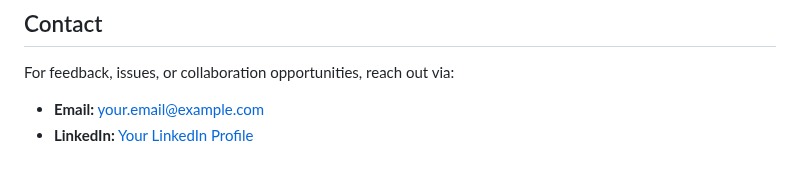
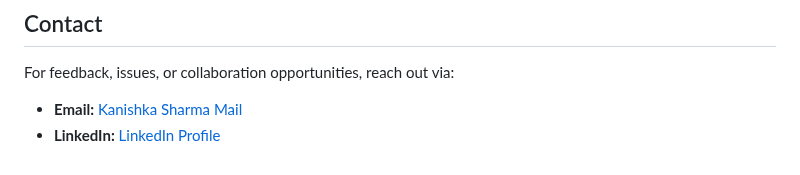
Before and after one commit to SharmaKanishkaa/AI-Summarization-and-QnA-for-Youtube-and-Wikipedia, a Markdown page: README.md, the part around the change. GitHub-like rendering.

```diff
--- a/README.md
+++ b/README.md
@@ -194,5 +194,5 @@ streamlit run app.py
 
 For feedback, issues, or collaboration opportunities, reach out via:
 
-* **Email:** [your.email@example.com](mailto:sharmakanishka1604@gmail.com)
-* **LinkedIn:** [Your LinkedIn Profile](www.linkedin.com/in/sharma-kanishka16)
+* **Email:** [Kanishka Sharma Mail](mailto:sharmakanishka1604@gmail.com)
+* **LinkedIn:** [LinkedIn Profile](www.linkedin.com/in/sharma-kanishka16)
```
